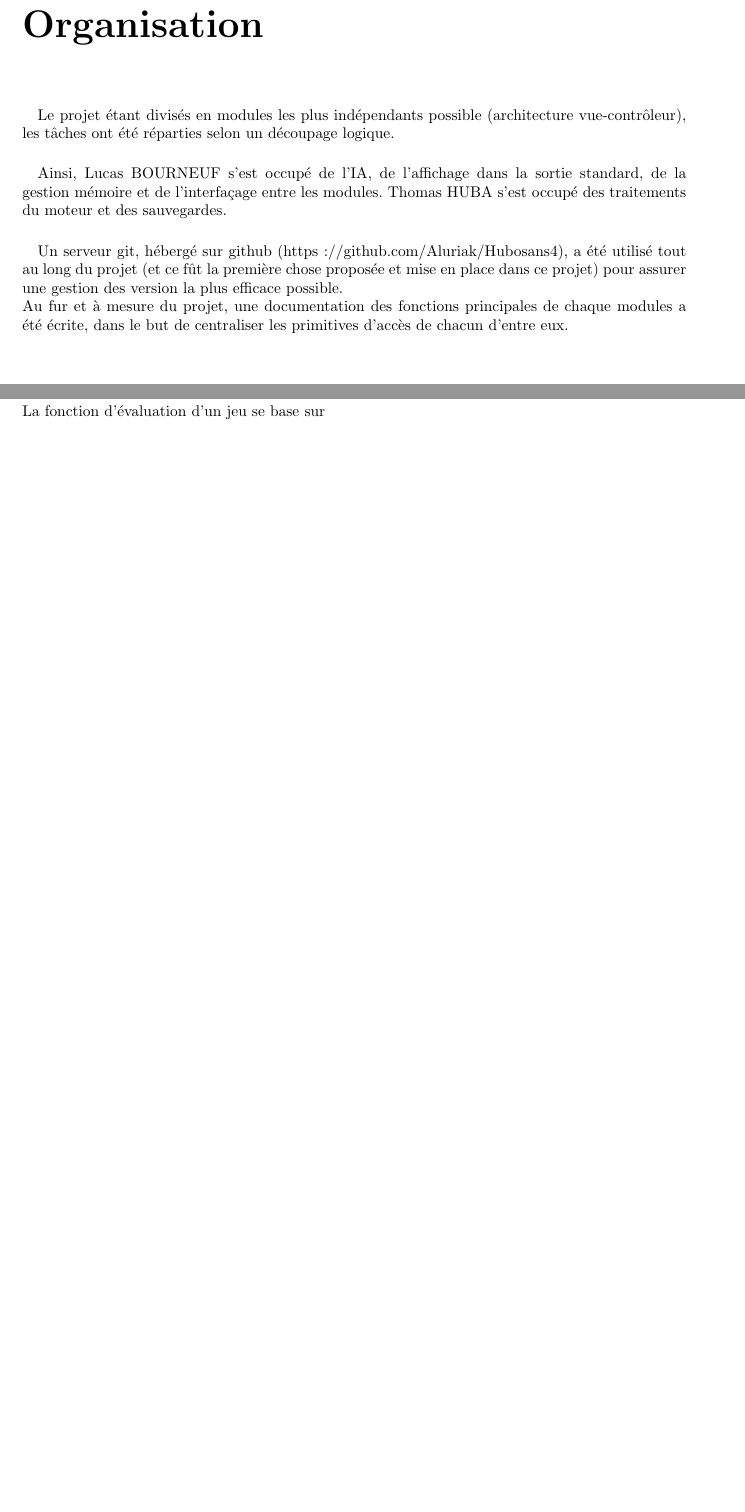
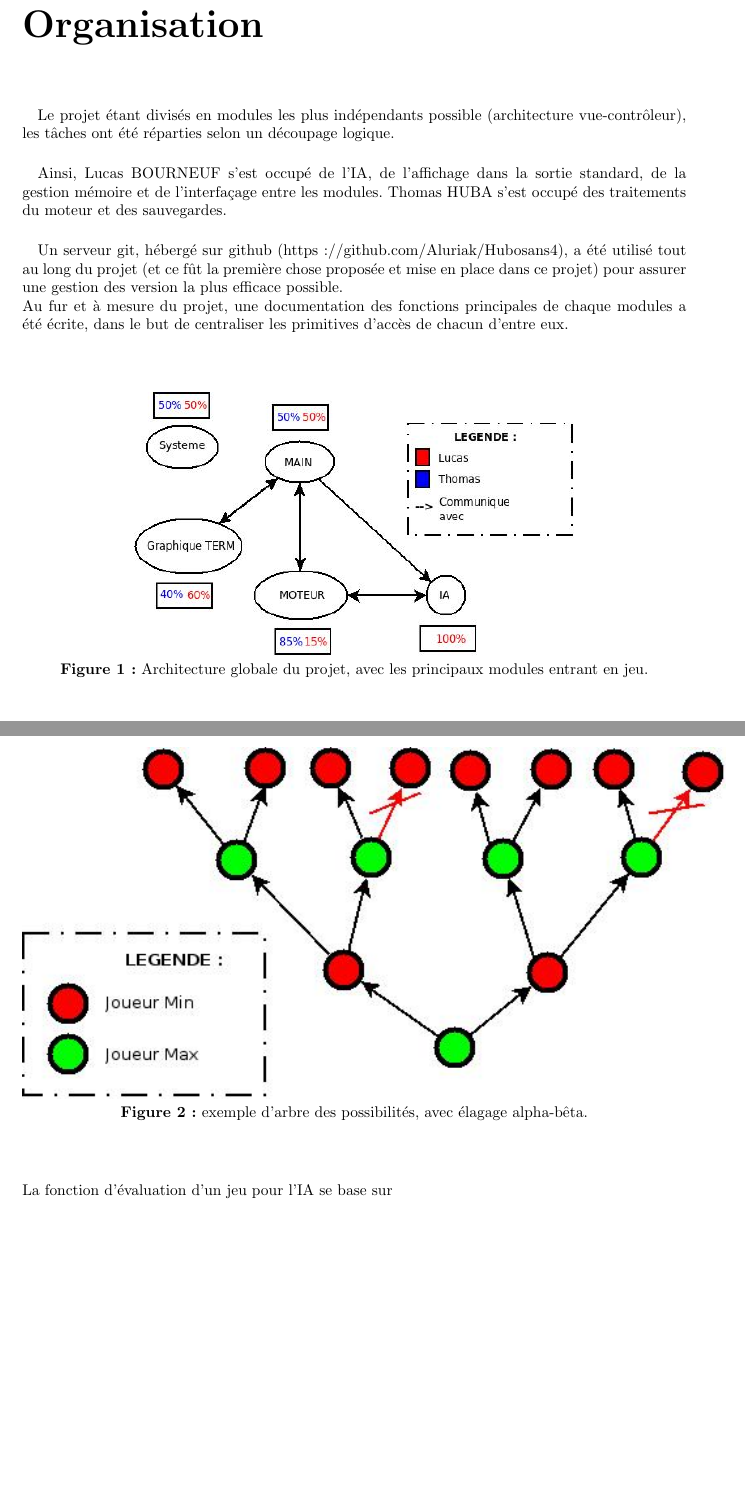
Before and after one commit to Aluriak/Hubosans4, a LaTeX document (rapport.tex): two parts of pages 3 and 10 of 13 before the commit and two parts of pages 3 and 11 of 15 after it, joined at a grey line, cut so that both start at the same text, the shorter picture padded with empty space. Compiled offline with pdfLaTeX.

Commit message:
Avancement rapport

```diff
--- a/rapport.tex
+++ b/rapport.tex
@@ -9,6 +9,7 @@
 
 \title{Rapport de Projet Hubosans4++}
 \author{Lucas BOURNEUF \&\& Thomas HUBA}
+\date{9 janvier 2013}
 
 
 % BEGIN
@@ -51,6 +52,11 @@ du temps de calcul.
     pour assurer une gestion des version la plus efficace possible.\\
     Au fur et à mesure du projet, une documentation des fonctions principales de chaque modules a été écrite, dans le but de centraliser les primitives d'accès de chacun d'entre eux.
 
+        \vspace{1cm}
+        \begin{center}
+            \includegraphics[width=10cm, height=6cm]{ressources/presentation/archi_projet.jpeg} \\
+            \textbf{Figure 1 :} Architecture globale du projet, avec les principaux modules entrant en jeu.
+        \end{center}
 
 %%%%%%%%%%%%%%%%%
 % ANALYSE       %
@@ -259,8 +265,13 @@ du temps de calcul.
         les siens. De fait, l'IA est disponible en plusieurs difficultés, de la plus simple (profondeur de 2 tours de jeu) à la plus difficile (10 tours de jeu). \\
         L'IA n'explore pas nécessairement toutes les branches : grâce à l'élagage alpha-bêta, elle peut éviter des calculs inutiles (ce qui deviens nécessaire lorsqu'il y a plus
         de 2 joueurs, ou que la difficulté dépasse la profondeur de trois tours de jeu) et donc économise un temps précieux pour le confort de l'utilisateur.\\
-        % TODO
-        La fonction d'évaluation d'un jeu se base sur % TODO
+
+        \begin{center}
+            \includegraphics[width=16cm, height=8cm]{ressources/rapport/arbre_IA.jpeg} \\
+            \textbf{Figure 2 :} exemple d'arbre des possibilités, avec élagage alpha-bêta.
+        \end{center}
+        \vspace{1cm}
+        La fonction d'évaluation d'un jeu pour l'IA se base sur
 
 
 %%%%%%%%%%%%%%%%%
```
Also changed, not shown: ressources/rapport/arbre_IA.jpeg, ressources/rapport/commit.png (added), rapport.tex (8 more changed lines), 2 other files. Lines whose indentation alone changed are shown as unchanged.
